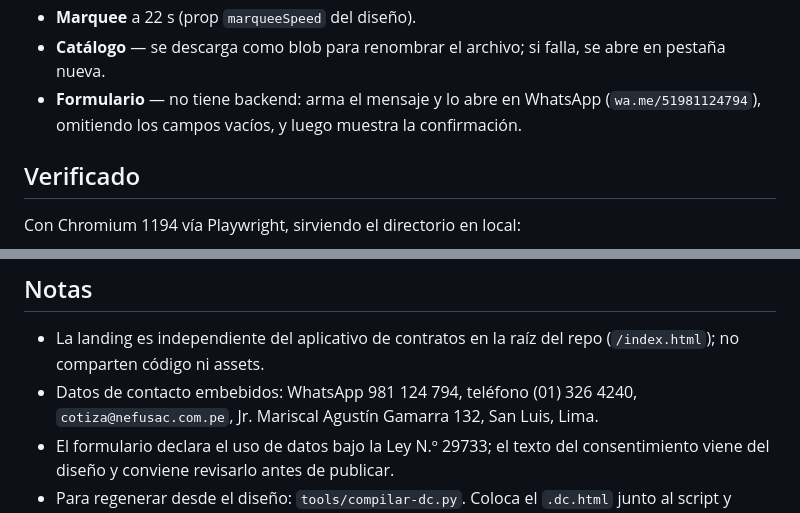
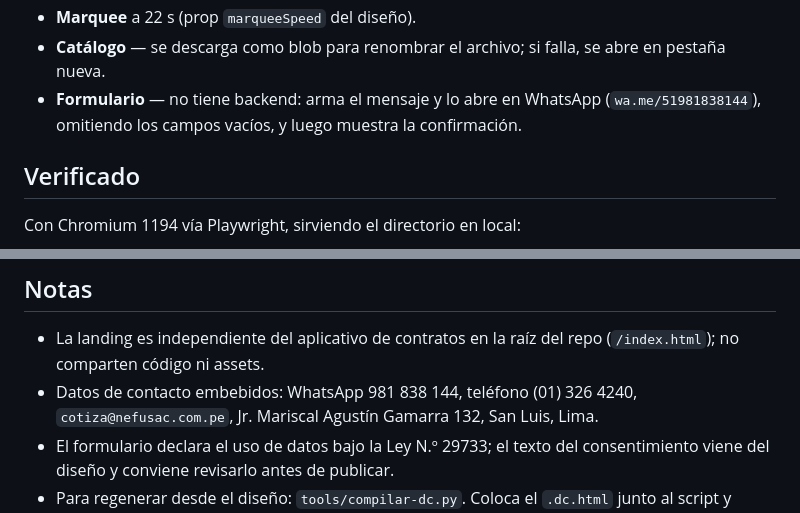
Before and after one commit to negociacionfuturanefusac-cell/nefusac-landing-pvc, a Markdown page: README.md, 2 parts joined by grey strips. Rendered like a GitHub page.

Commit message:
Update WhatsApp contact number in README

```diff
--- a/README.md
+++ b/README.md
@@ -72,7 +72,7 @@ Port 1:1 de la lógica del componente original:
 - **Catálogo** — se descarga como blob para renombrar el archivo; si falla, se
   abre en pestaña nueva.
 - **Formulario** — no tiene backend: arma el mensaje y lo abre en WhatsApp
-  (`wa.me/51981124794`), omitiendo los campos vacíos, y luego muestra la
+  (`wa.me/51981838144`), omitiendo los campos vacíos, y luego muestra la
   confirmación.
 
 ## Verificado
@@ -107,7 +107,7 @@ de los MP4 se comprobó decodificándolos aparte, no en el navegador.
 
 - La landing es independiente del aplicativo de contratos en la raíz del repo
   (`/index.html`); no comparten código ni assets.
-- Datos de contacto embebidos: WhatsApp 981 124 794, teléfono (01) 326 4240,
+- Datos de contacto embebidos: WhatsApp 981 838 144, teléfono (01) 326 4240,
   `cotiza@nefusac.com.pe`, Jr. Mariscal Agustín Gamarra 132, San Luis, Lima.
 - El formulario declara el uso de datos bajo la Ley N.º 29733; el texto del
   consentimiento viene del diseño y conviene revisarlo antes de publicar.
```
